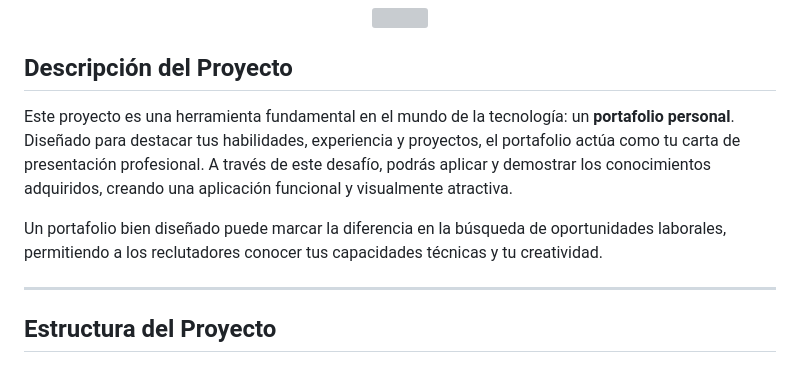
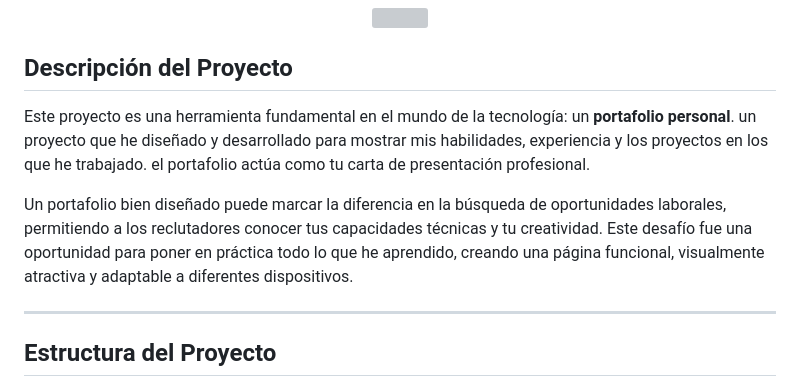
Before and after one commit to Hugo-S-M-28/Portafolio-Personal, a Markdown page: README.md, the part around the change printed below. Drawn GitHub-style; grey boxes are pictures that could not be loaded.

```diff
--- a/README.md
+++ b/README.md
@@ -7,9 +7,9 @@
 
 ## Descripción del Proyecto
 
-Este proyecto es una herramienta fundamental en el mundo de la tecnología: un **portafolio personal**. Diseñado para destacar tus habilidades, experiencia y proyectos, el portafolio actúa como tu carta de presentación profesional. A través de este desafío, podrás aplicar y demostrar los conocimientos adquiridos, creando una aplicación funcional y visualmente atractiva.
+Este proyecto es una herramienta fundamental en el mundo de la tecnología: un **portafolio personal**. un proyecto que he diseñado y desarrollado para mostrar mis habilidades, experiencia y los proyectos en los que he trabajado. el portafolio actúa como tu carta de presentación profesional.
 
-Un portafolio bien diseñado puede marcar la diferencia en la búsqueda de oportunidades laborales, permitiendo a los reclutadores conocer tus capacidades técnicas y tu creatividad.
+Un portafolio bien diseñado puede marcar la diferencia en la búsqueda de oportunidades laborales, permitiendo a los reclutadores conocer tus capacidades técnicas y tu creatividad. Este desafío fue una oportunidad para poner en práctica todo lo que he aprendido, creando una página funcional, visualmente atractiva y adaptable a diferentes dispositivos.
 
 ---
 
```
Also changed, not shown: other parts of README.md (+8 -25 lines).
